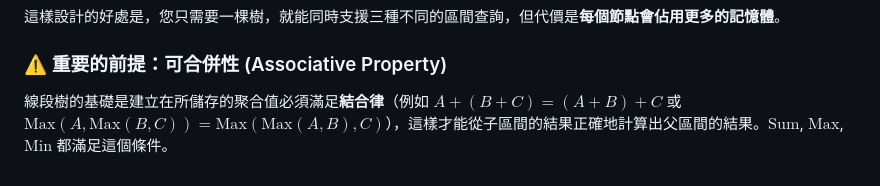
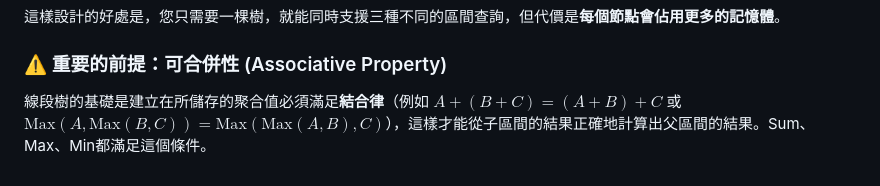
Before and after one commit to Thomas-debuger/11401_CS203A, a Markdown page: notes/trees.md, the part around the change. Drawn GitHub-style.

```diff
--- a/notes/trees.md
+++ b/notes/trees.md
@@ -701,4 +701,4 @@ Segment Tree (線段樹) 的每個節點儲存的內容**不是固定的**，它
 
 ### ⚠️ 重要的前提：可合併性 (Associative Property)
 
-線段樹的基礎是建立在所儲存的聚合值必須滿足**結合律**（例如 $A+(B+C) = (A+B)+C$ 或 $\text{Max}(A, \text{Max}(B, C)) = \text{Max}(\text{Max}(A, B), C)$），這樣才能從子區間的結果正確地計算出父區間的結果。$\text{Sum}$, $\text{Max}$, $\text{Min}$ 都滿足這個條件。
+線段樹的基礎是建立在所儲存的聚合值必須滿足**結合律**（例如 $A+(B+C) = (A+B)+C$ 或 $\text{Max}(A, \text{Max}(B, C)) = \text{Max}(\text{Max}(A, B), C)$），這樣才能從子區間的結果正確地計算出父區間的結果。Sum、Max、Min都滿足這個條件。
```
